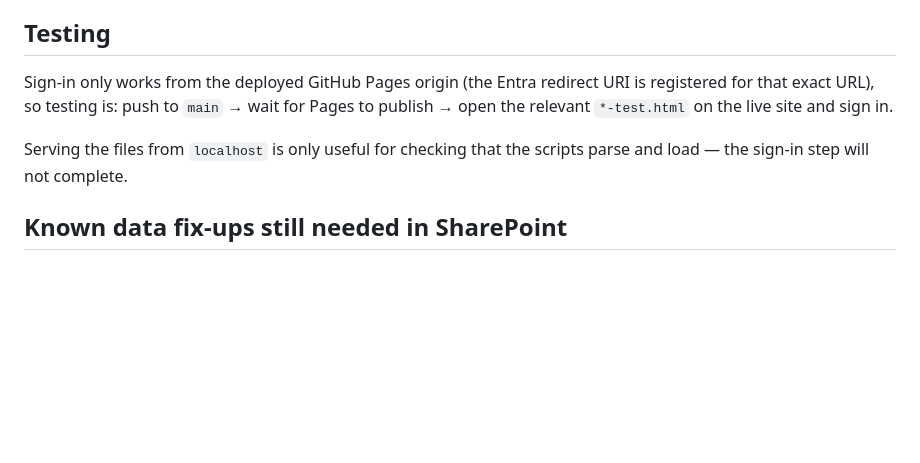
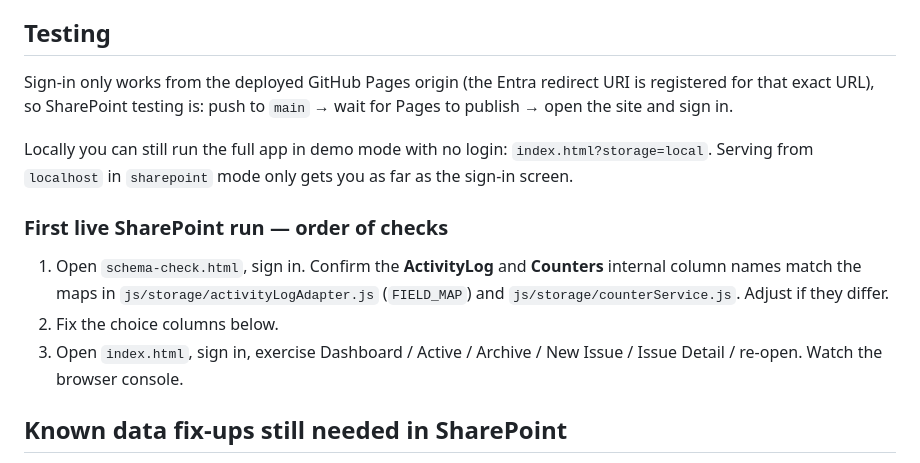
Before and after one commit to mouhammadfahadali-ops/leasing-issue-tracker, a Markdown page: README.md, the part around one of its changes. Rendered like a GitHub page; blank space fills up the shorter version.

```diff
--- a/README.md
+++ b/README.md
@@ -57,11 +82,21 @@ results are 5 distinct, gap-free sequence numbers.
 ## Testing
 
 Sign-in only works from the deployed GitHub Pages origin (the Entra redirect URI is
-registered for that exact URL), so testing is: push to `main` → wait for Pages to
-publish → open the relevant `*-test.html` on the live site and sign in.
+registered for that exact URL), so SharePoint testing is: push to `main` → wait for
+Pages to publish → open the site and sign in.
 
-Serving the files from `localhost` is only useful for checking that the scripts parse
-and load — the sign-in step will not complete.
+Locally you can still run the full app in demo mode with no login:
+`index.html?storage=local`. Serving from `localhost` in `sharepoint` mode only gets
+you as far as the sign-in screen.
+
+### First live SharePoint run — order of checks
+
+1. Open `schema-check.html`, sign in. Confirm the **ActivityLog** and **Counters**
+   internal column names match the maps in `js/storage/activityLogAdapter.js`
+   (`FIELD_MAP`) and `js/storage/counterService.js`. Adjust if they differ.
+2. Fix the choice columns below.
+3. Open `index.html`, sign in, exercise Dashboard / Active / Archive / New Issue /
+   Issue Detail / re-open. Watch the browser console.
 
 ## Known data fix-ups still needed in SharePoint
 
```
Also changed, not shown: other parts of README.md (+38 -13 lines).
